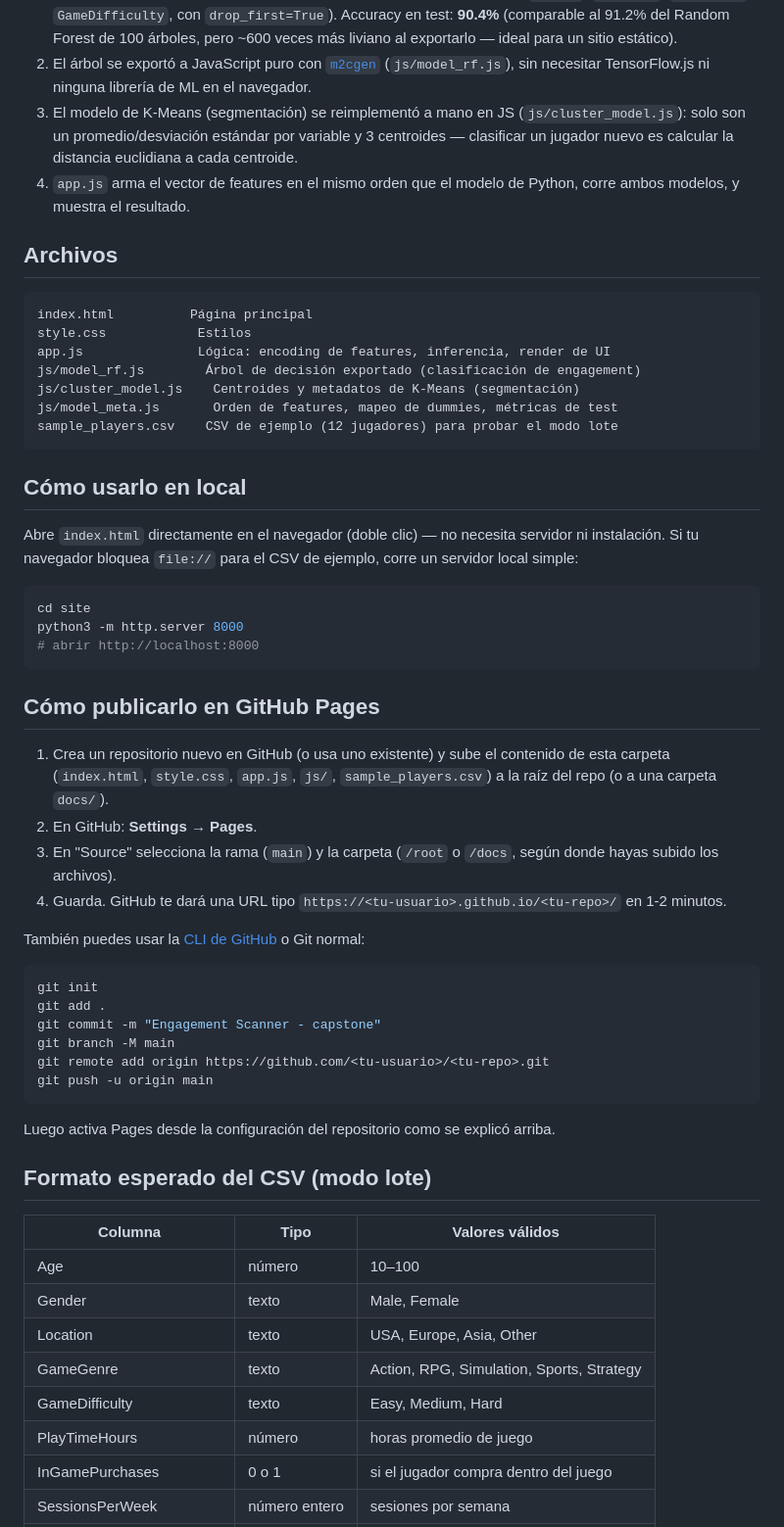
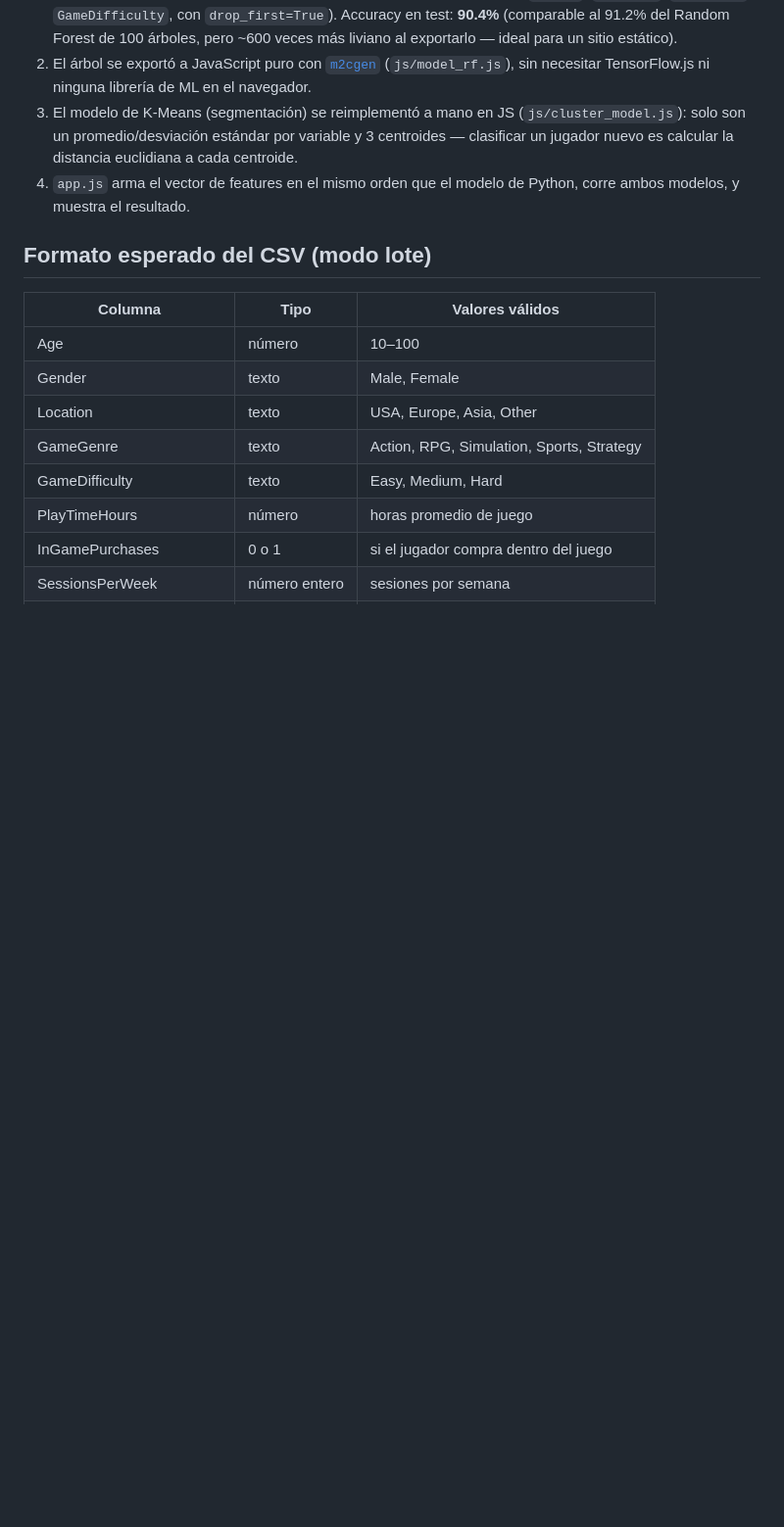
Before and after one commit to SebastianCepeda02/Predict-Online-Gaming, a Markdown page: README.md, the part around the change. Shown at 98% size. GitHub-like rendering; blank space fills up the shorter version.

Commit message:
actualización readme

````diff
--- a/README.md
+++ b/README.md
@@ -27,54 +27,6 @@ del dispositivo de quien usa la herramienta.
 4. `app.js` arma el vector de features en el mismo orden que el modelo de
    Python, corre ambos modelos, y muestra el resultado.
 
-## Archivos
-
-```
-index.html          Página principal
-style.css            Estilos
-app.js               Lógica: encoding de features, inferencia, render de UI
-js/model_rf.js        Árbol de decisión exportado (clasificación de engagement)
-js/cluster_model.js    Centroides y metadatos de K-Means (segmentación)
-js/model_meta.js       Orden de features, mapeo de dummies, métricas de test
-sample_players.csv    CSV de ejemplo (12 jugadores) para probar el modo lote
-```
-
-## Cómo usarlo en local
-
-Abre `index.html` directamente en el navegador (doble clic) — no necesita
-servidor ni instalación. Si tu navegador bloquea `file://` para el CSV de
-ejemplo, corre un servidor local simple:
-
-```bash
-cd site
-python3 -m http.server 8000
-# abrir http://localhost:8000
-```
-
-## Cómo publicarlo en GitHub Pages
-
-1. Crea un repositorio nuevo en GitHub (o usa uno existente) y sube el
-   contenido de esta carpeta (`index.html`, `style.css`, `app.js`, `js/`,
-   `sample_players.csv`) a la raíz del repo (o a una carpeta `docs/`).
-2. En GitHub: **Settings → Pages**.
-3. En "Source" selecciona la rama (`main`) y la carpeta (`/root` o `/docs`,
-   según donde hayas subido los archivos).
-4. Guarda. GitHub te dará una URL tipo
-   `https://<tu-usuario>.github.io/<tu-repo>/` en 1-2 minutos.
-
-También puedes usar la [CLI de GitHub](https://cli.github.com/) o Git normal:
-
-```bash
-git init
-git add .
-git commit -m "Engagement Scanner - capstone"
-git branch -M main
-git remote add origin https://github.com/<tu-usuario>/<tu-repo>.git
-git push -u origin main
-```
-
-Luego activa Pages desde la configuración del repositorio como se explicó
-arriba.
 
 ## Formato esperado del CSV (modo lote)
 
````
